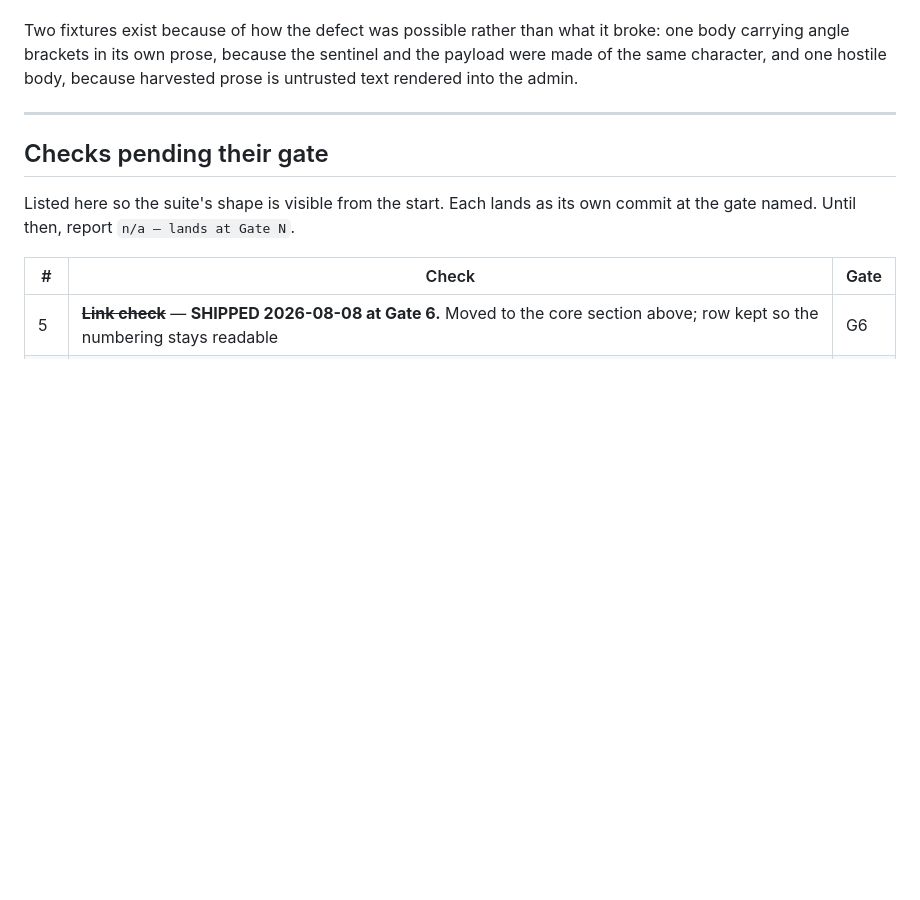
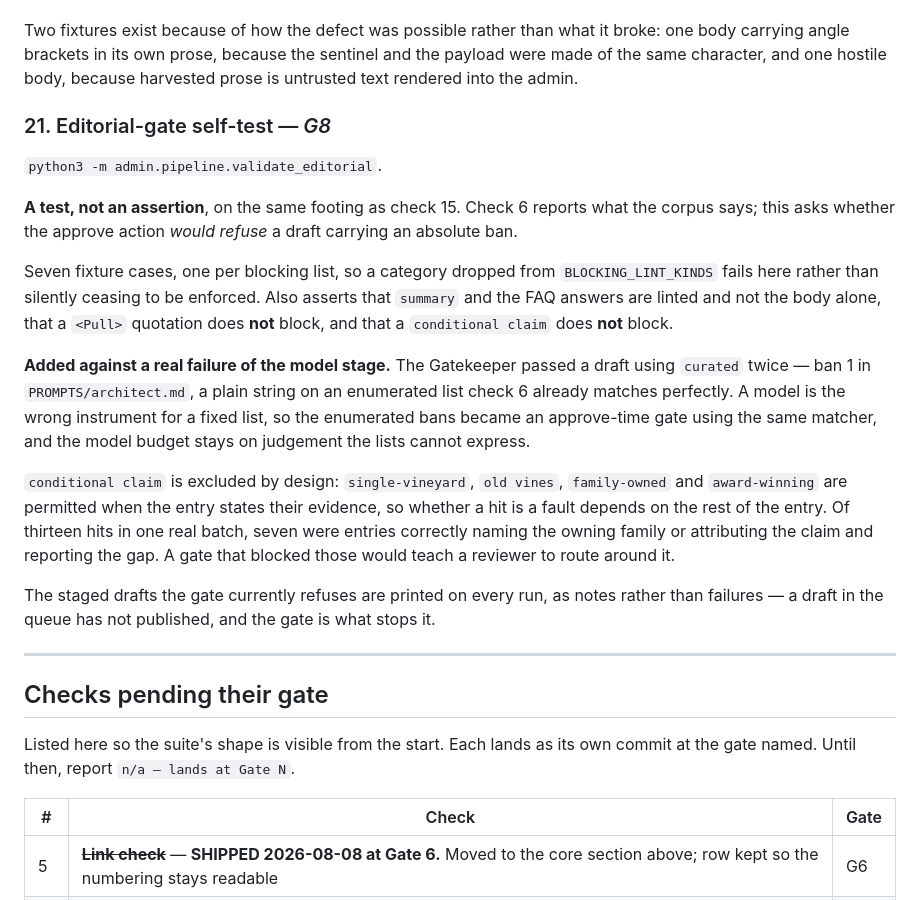
Before and after one commit to dhynesmnk-cyber/winemakers, a Markdown page: .claude/commands/validate.md, the part around the change. GitHub-like rendering; blank space fills up the shorter version.

Commit message:
Gate 8: record check 21 in validate.md
Co-Authored-By: Claude Opus 5 <noreply@anthropic.com>

```diff
--- a/.claude/commands/validate.md
+++ b/.claude/commands/validate.md
@@ -147,6 +147,19 @@ Six bodies through `mdx_preview.render_body`, asserting three properties: tag ba
 
 Two fixtures exist because of how the defect was possible rather than what it broke: one body carrying angle brackets in its own prose, because the sentinel and the payload were made of the same character, and one hostile body, because harvested prose is untrusted text rendered into the admin.
 
+### 21. Editorial-gate self-test — *G8*
+`python3 -m admin.pipeline.validate_editorial`.
+
+**A test, not an assertion**, on the same footing as check 15. Check 6 reports what the corpus says; this asks whether the approve action *would refuse* a draft carrying an absolute ban.
+
+Seven fixture cases, one per blocking list, so a category dropped from `BLOCKING_LINT_KINDS` fails here rather than silently ceasing to be enforced. Also asserts that `summary` and the FAQ answers are linted and not the body alone, that a `<Pull>` quotation does **not** block, and that a `conditional claim` does **not** block.
+
+**Added against a real failure of the model stage.** The Gatekeeper passed a draft using `curated` twice — ban 1 in `PROMPTS/architect.md`, a plain string on an enumerated list check 6 already matches perfectly. A model is the wrong instrument for a fixed list, so the enumerated bans became an approve-time gate using the same matcher, and the model budget stays on judgement the lists cannot express.
+
+`conditional claim` is excluded by design: `single-vineyard`, `old vines`, `family-owned` and `award-winning` are permitted when the entry states their evidence, so whether a hit is a fault depends on the rest of the entry. Of thirteen hits in one real batch, seven were entries correctly naming the owning family or attributing the claim and reporting the gap. A gate that blocked those would teach a reviewer to route around it.
+
+The staged drafts the gate currently refuses are printed on every run, as notes rather than failures — a draft in the queue has not published, and the gate is what stops it.
+
 ---
 
 ## Checks pending their gate
```
